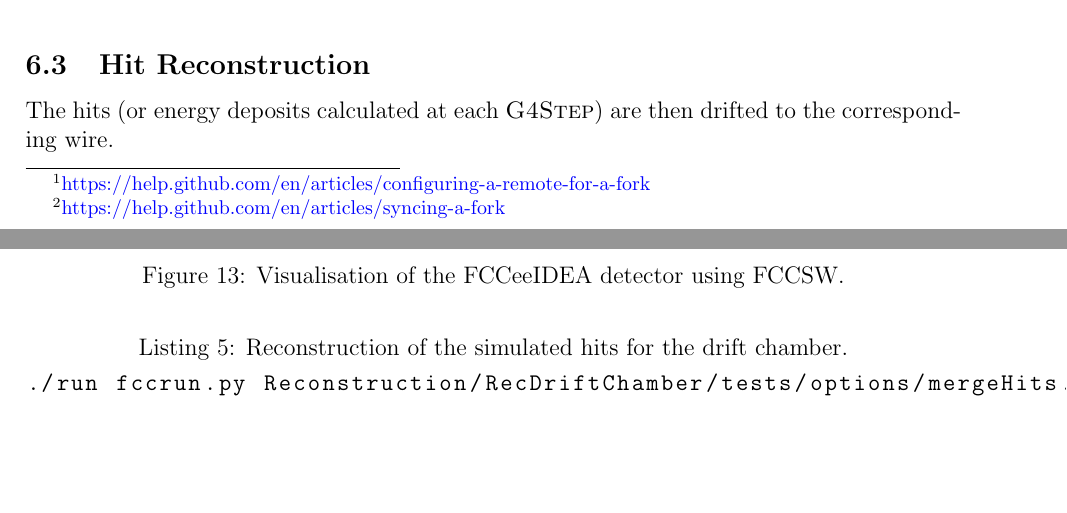
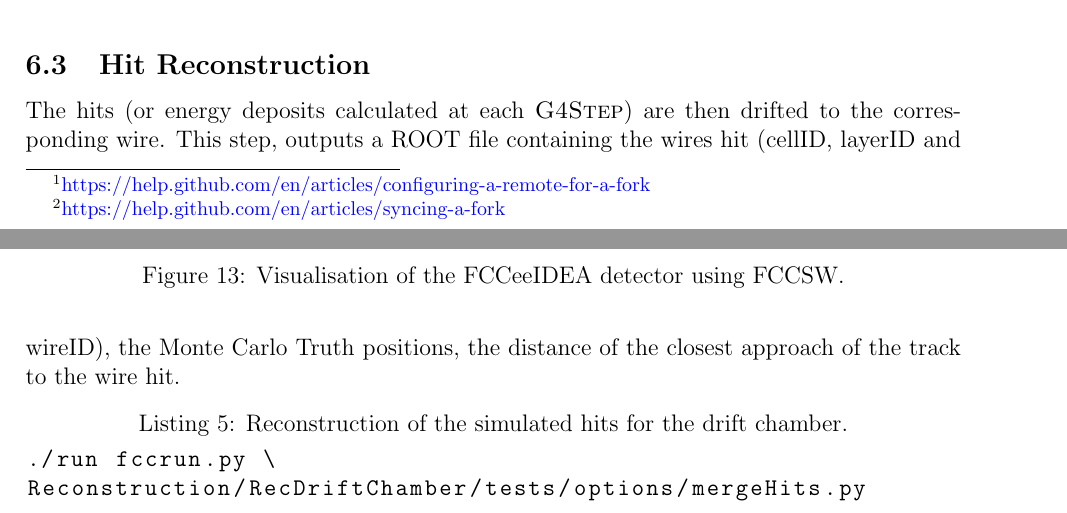
Before and after one commit to nalipour/Publications, a LaTeX document (note_DCH/note.tex, which reads note_DCH/documentation.tex): two parts of pages 12 and 13 of 14, joined at a grey line, cut so that both start at the same text, the shorter picture padded with empty space. Compiled offline with pdfLaTeX.

Commit message:
[ENH] Documentation

```diff
--- a/note_DCH/documentation.tex
+++ b/note_DCH/documentation.tex
@@ -45,7 +45,8 @@ The following script is used to run a simulation using particle gun from \testsc
 
 \subsection{Hit Reconstruction}
 
-The hits (or energy deposits calculated at each \textsc{G4Step}) are then drifted to the corresponding wire.
+The hits (or energy deposits calculated at each \textsc{G4Step}) are then drifted to the corresponding wire. This step, outputs a ROOT file containing the wires hit (cellID, layerID and wireID), the Monte Carlo Truth positions, the distance of the closest approach of the track to the wire hit.
 \begin{lstlisting}[language=bash,caption={Reconstruction of the simulated hits for the drift chamber.}]
-./run fccrun.py Reconstruction/RecDriftChamber/tests/options/mergeHits.py
+./run fccrun.py \
+Reconstruction/RecDriftChamber/tests/options/mergeHits.py
 \end{lstlisting}
```
Also changed, not shown: note_DCH/note.pdf, note_DCH/documentation.tex (4 more changed lines).
